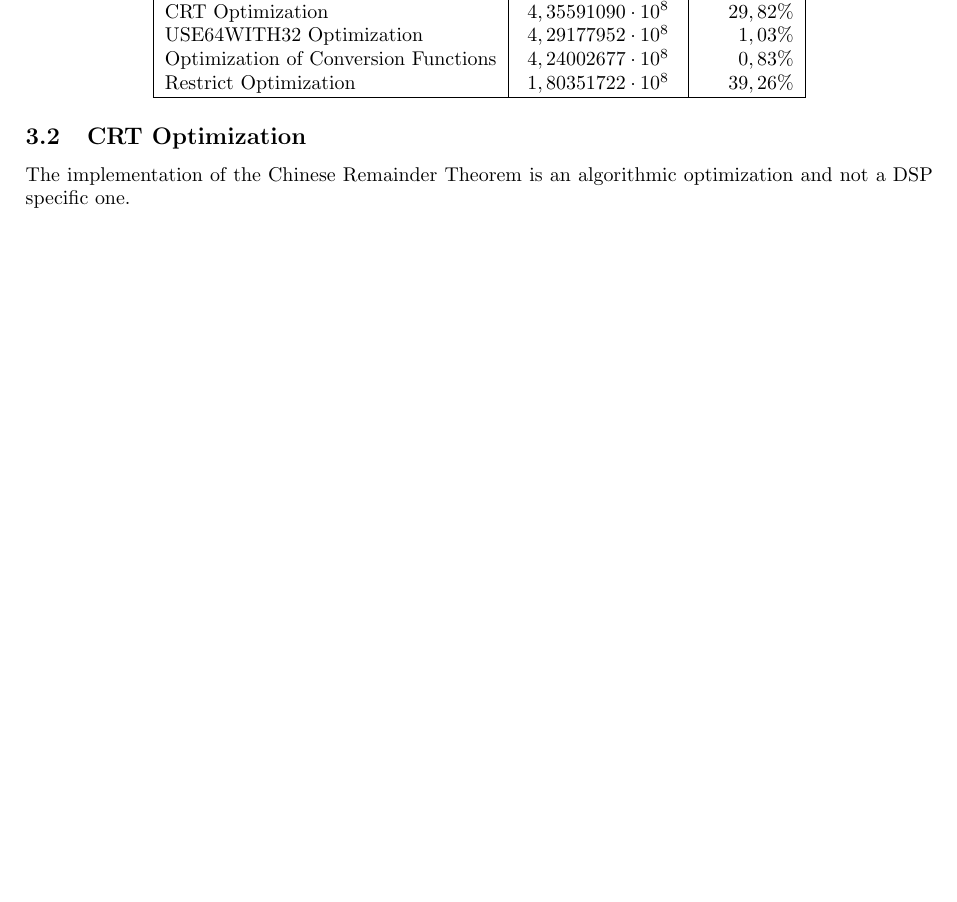
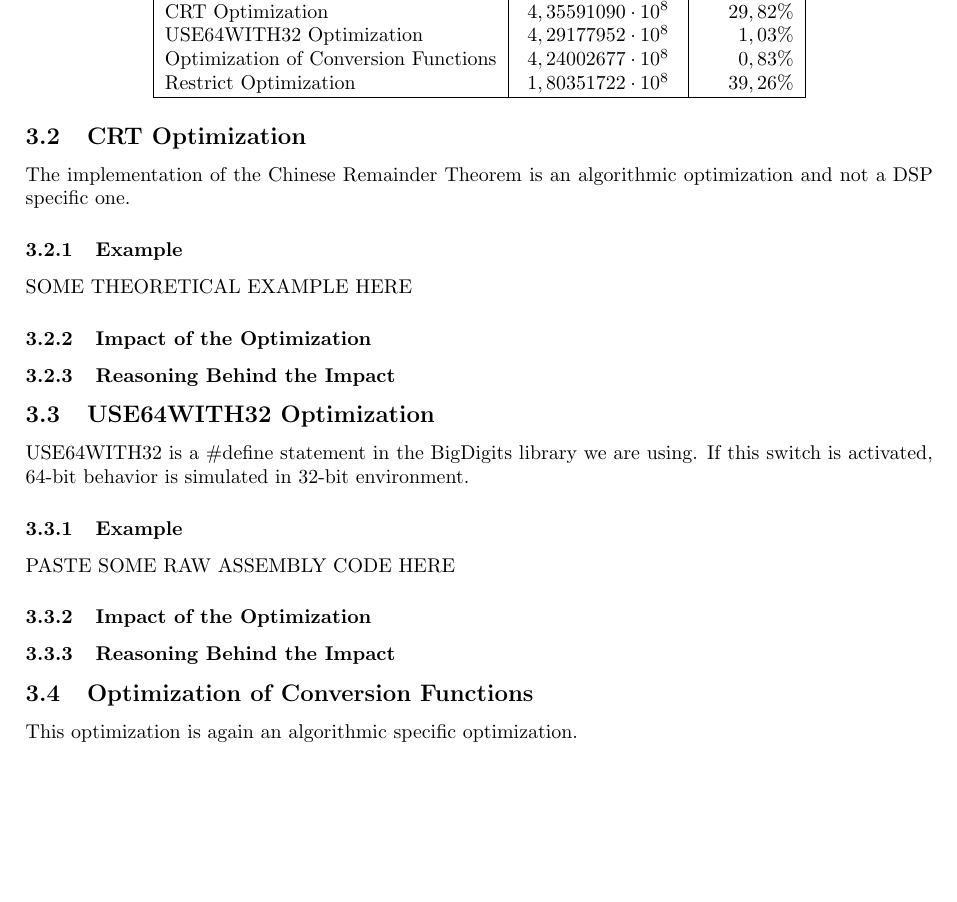
Before and after one commit to pmaene/EncryptedAudio, a LaTeX document (report_final.tex): part of the page before the commit and part of page 1 of 2 after it, cut so that both start at the same text, the shorter picture padded with empty space. Compiled offline with pdfLaTeX.

Commit message:
Added some basic structure

```diff
--- a/report_final.tex
+++ b/report_final.tex
@@ -39,7 +39,19 @@
 	\end{tabular}
 \end{center}
 \subsection{CRT Optimization}
-The implementation of the Chinese Remainder Theorem is an algorithmic optimization and not a DSP specific one.
+	The implementation of the Chinese Remainder Theorem is an algorithmic optimization and not a DSP specific one.
+	\subsubsection{Example}
+		SOME THEORETICAL EXAMPLE HERE
+	\subsubsection{Impact of the Optimization}
+	\subsubsection{Reasoning Behind the Impact}
+\subsection{USE64WITH32 Optimization}
+	USE64WITH32 is a $\#$define statement in the BigDigits library we are using. If this switch is activated, 64-bit behavior is simulated in 32-bit environment.
+	\subsubsection{Example}
+		PASTE SOME RAW ASSEMBLY CODE HERE
+	\subsubsection{Impact of the Optimization}
+	\subsubsection{Reasoning Behind the Impact}
+\subsection{Optimization of Conversion Functions}
+	This optimization is again an algorithmic specific optimization.
 \section{Porting and Integration}
 
 \section{Lessons Learnt}
```
